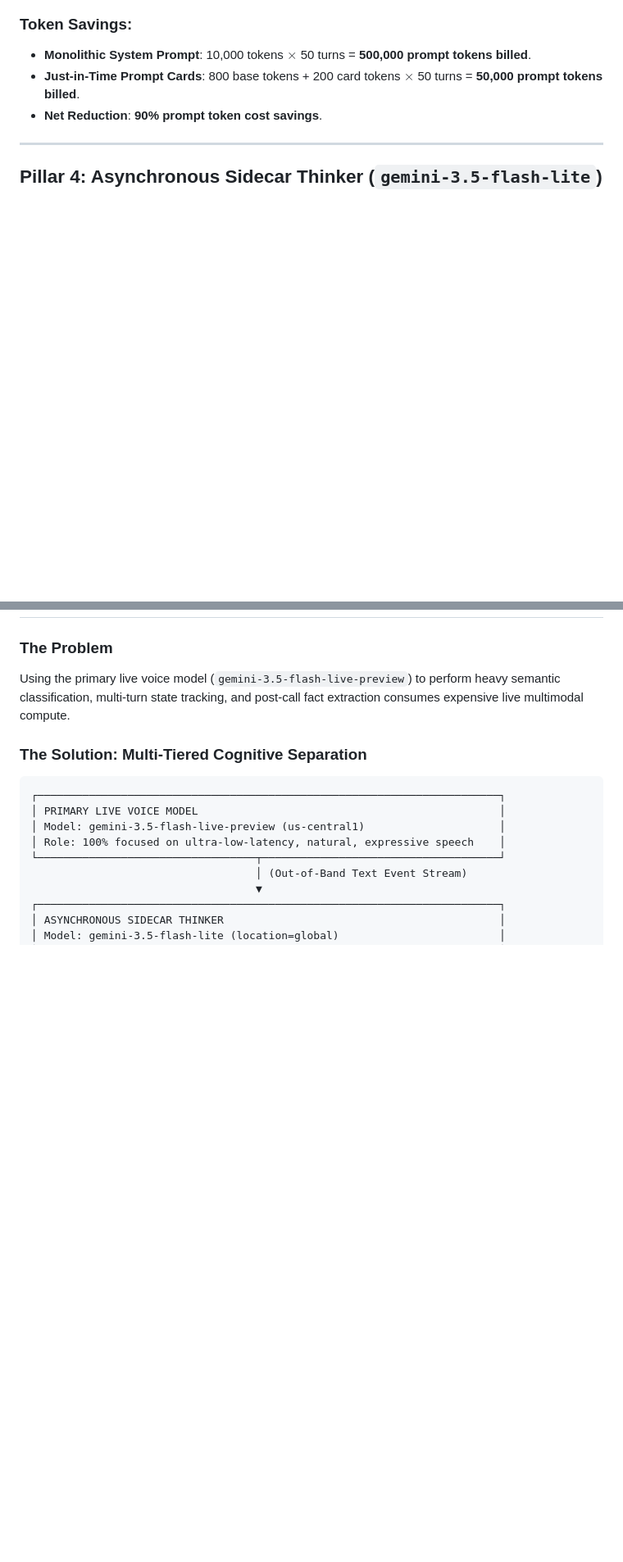
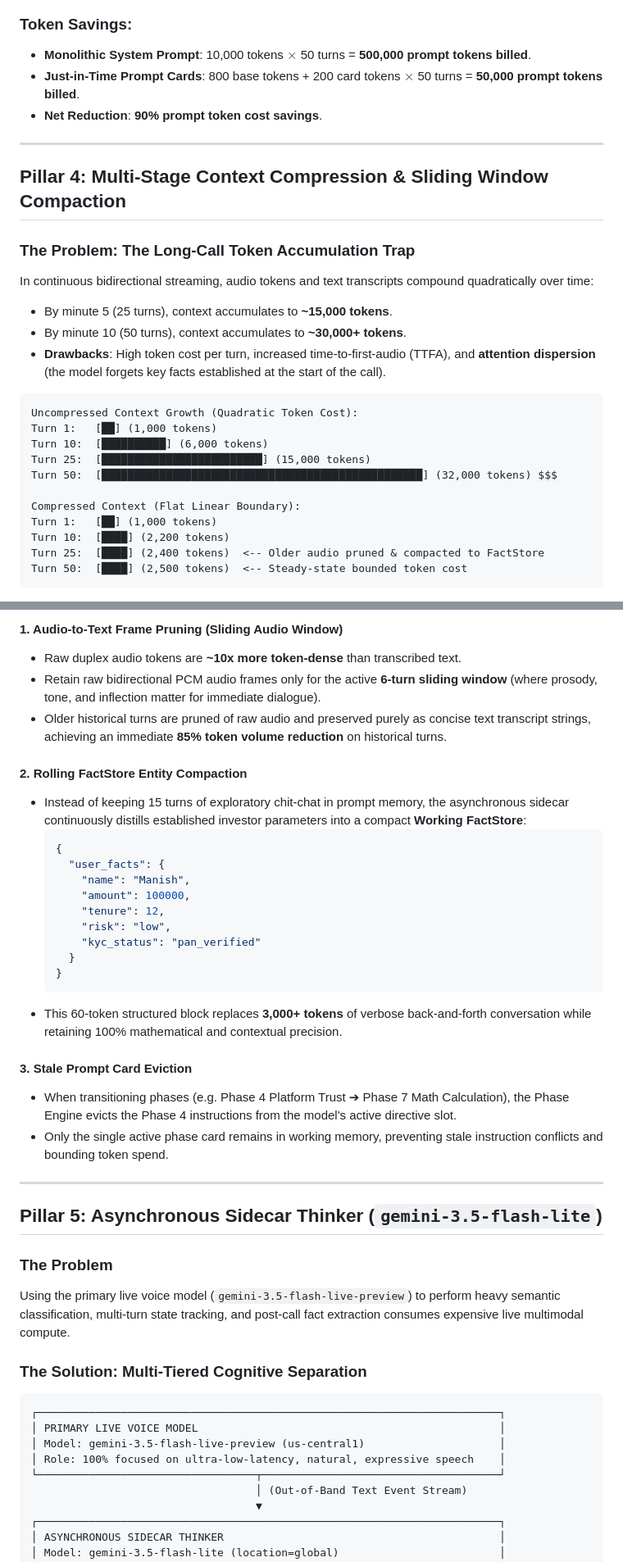
Before and after one commit to manishkjs/gemini_live_pipecat, a Markdown page: docs/GEMINI_LIVE_COST_OPTIMIZATION_ARCHITECTURE.md, 2 parts joined by grey strips. Shown at 82% size. Rendered like a GitHub page; blank space fills up the shorter version.

Commit message:
docs: add Pillar 4 Context Compression & Sliding Window Compaction to cost architecture

````diff
--- a/docs/GEMINI_LIVE_COST_OPTIMIZATION_ARCHITECTURE.md
+++ b/docs/GEMINI_LIVE_COST_OPTIMIZATION_ARCHITECTURE.md
@@ -145,4 +155,25 @@ stateDiagram-v2
 
 ---
 
-## Pillar 4: Asynchronous Sidecar Thinker (`gemini-3.5-flash-lite`)
+## Pillar 4: Multi-Stage Context Compression & Sliding Window Compaction
+
+### The Problem: The Long-Call Token Accumulation Trap
+In continuous bidirectional streaming, audio tokens and text transcripts compound quadratically over time:
+- By minute 5 (25 turns), context accumulates to **~15,000 tokens**.
+- By minute 10 (50 turns), context accumulates to **~30,000+ tokens**.
+- **Drawbacks**: High token cost per turn, increased time-to-first-audio (TTFA), and **attention dispersion** (the model forgets key facts established at the start of the call).
+
+```
+Uncompressed Context Growth (Quadratic Token Cost):
+Turn 1:   [██] (1,000 tokens)
+Turn 10:  [██████████] (6,000 tokens)
+Turn 25:  [█████████████████████████] (15,000 tokens)
+Turn 50:  [██████████████████████████████████████████████████] (32,000 tokens) $$$
+
+Compressed Context (Flat Linear Boundary):
+Turn 1:   [██] (1,000 tokens)
+Turn 10:  [████] (2,200 tokens)
+Turn 25:  [████] (2,400 tokens)  <-- Older audio pruned & compacted to FactStore
+Turn 50:  [████] (2,500 tokens)  <-- Steady-state bounded token cost
+```
+
@@ -149,3 +206,30 @@ stateDiagram-v2
+#### 1. Audio-to-Text Frame Pruning (Sliding Audio Window)
+- Raw duplex audio tokens are **~10x more token-dense** than transcribed text.
+- Retain raw bidirectional PCM audio frames only for the active **6-turn sliding window** (where prosody, tone, and inflection matter for immediate dialogue).
+- Older historical turns are pruned of raw audio and preserved purely as concise text transcript strings, achieving an immediate **85% token volume reduction** on historical turns.
+
+#### 2. Rolling FactStore Entity Compaction
+- Instead of keeping 15 turns of exploratory chit-chat in prompt memory, the asynchronous sidecar continuously distills established investor parameters into a compact **Working FactStore**:
+  ```json
+  {
+    "user_facts": {
+      "name": "Manish",
+      "amount": 100000,
+      "tenure": 12,
+      "risk": "low",
+      "kyc_status": "pan_verified"
+    }
+  }
+  ```
+- This 60-token structured block replaces **3,000+ tokens** of verbose back-and-forth conversation while retaining 100% mathematical and contextual precision.
+
+#### 3. Stale Prompt Card Eviction
+- When transitioning phases (e.g. Phase 4 Platform Trust ➔ Phase 7 Math Calculation), the Phase Engine evicts the Phase 4 instructions from the model's active directive slot.
+- Only the single active phase card remains in working memory, preventing stale instruction conflicts and bounding token spend.
+
+---
+
+## Pillar 5: Asynchronous Sidecar Thinker (`gemini-3.5-flash-lite`)
 
 ### The Problem
 Using the primary live voice model (`gemini-3.5-flash-live-preview`) to perform heavy semantic classification, multi-turn state tracking, and post-call fact extraction consumes expensive live multimodal compute.
````
Also changed, not shown: other parts of docs/GEMINI_LIVE_COST_OPTIMIZATION_ARCHITECTURE.md (+56 -18 lines).
